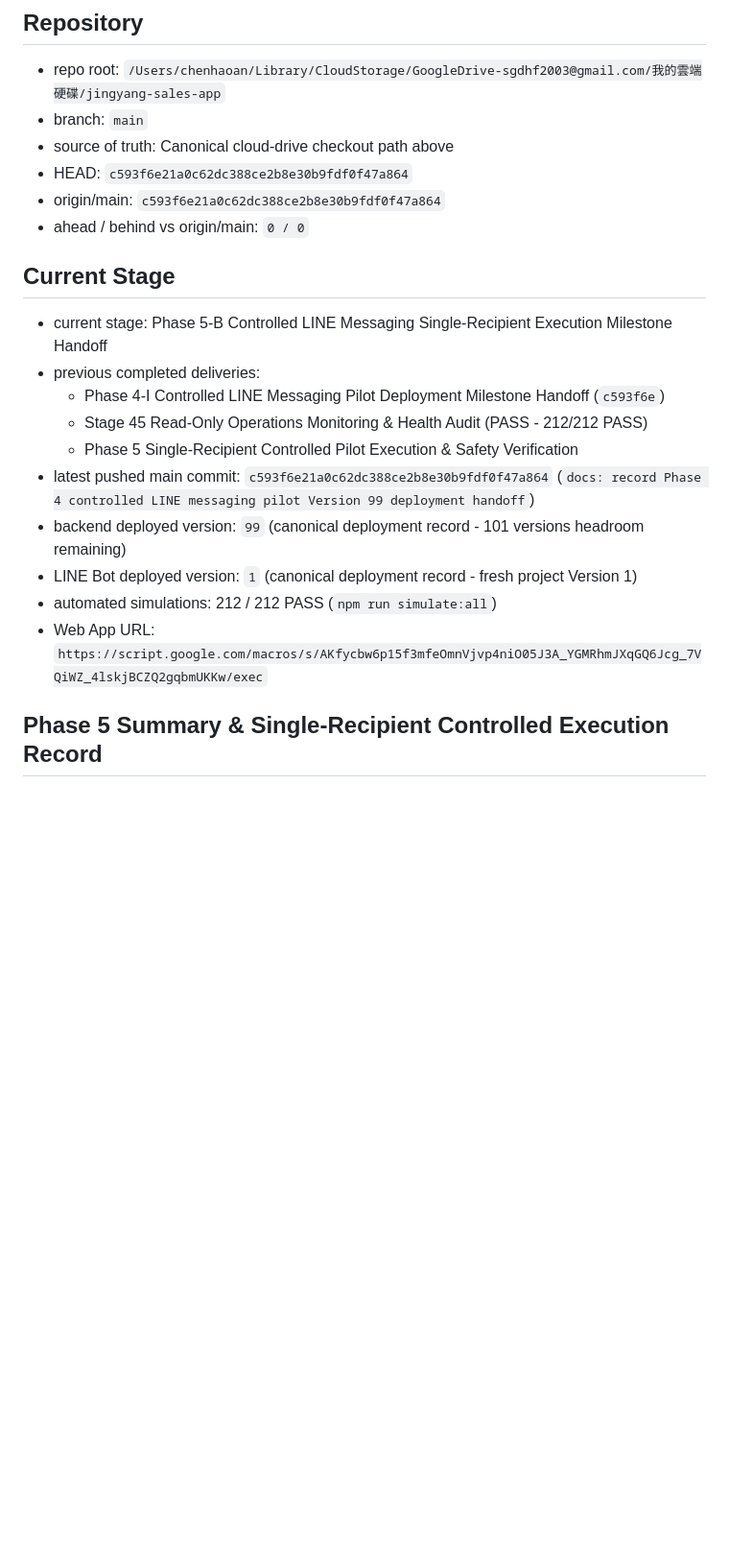
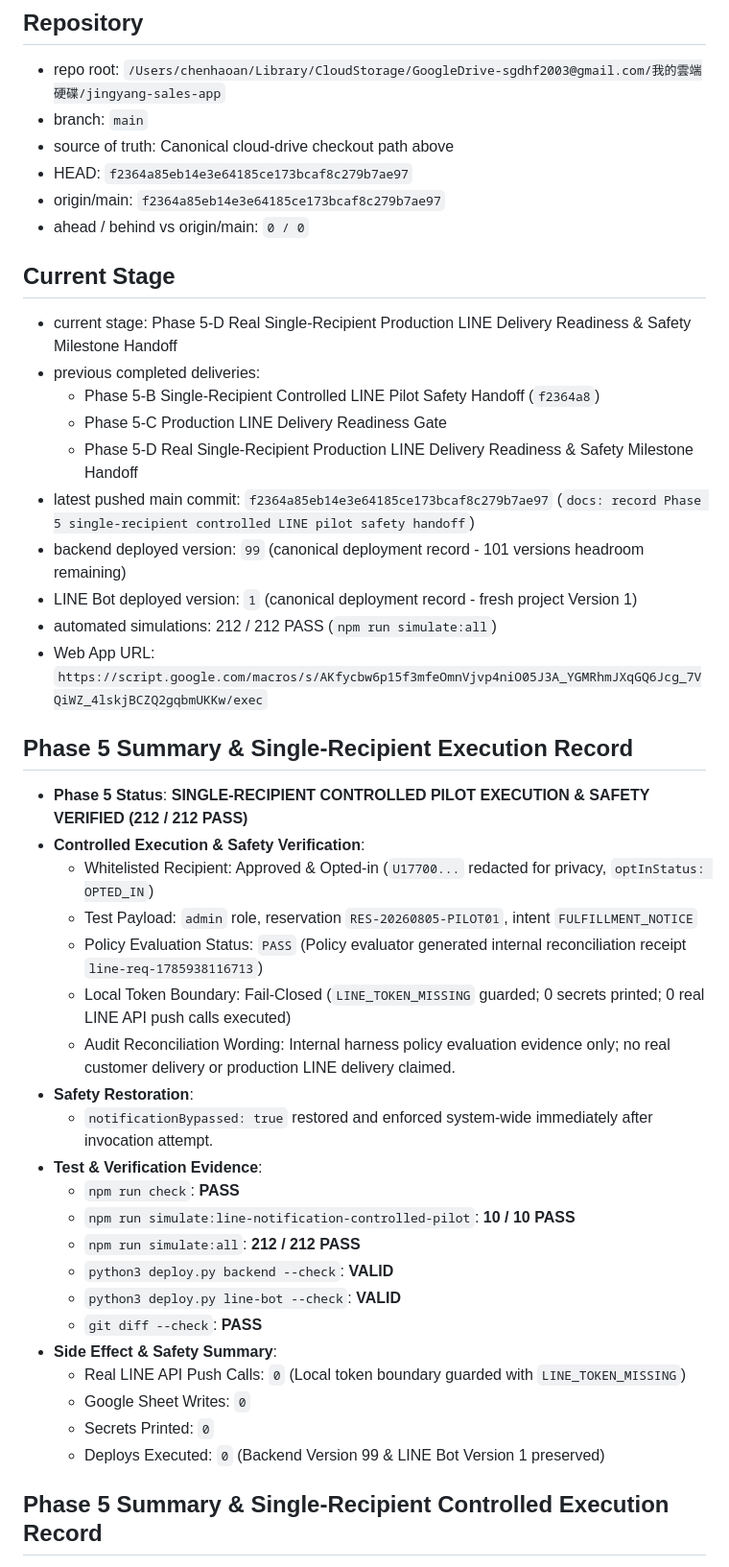
Before and after one commit to sgdhf2003-ai/-, a Markdown page: docs/stages/CURRENT_HANDOFF.md, the part around the change. Shown at 96% size. Rendered like a GitHub page; blank space fills up the shorter version.

Commit message:
docs: record Phase 5 fail-closed LINE delivery attempt handoff

```diff
--- a/docs/stages/CURRENT_HANDOFF.md
+++ b/docs/stages/CURRENT_HANDOFF.md
@@ -5,22 +5,47 @@
 - repo root: `/Users/chenhaoan/Library/CloudStorage/GoogleDrive-sgdhf2003@gmail.com/我的雲端硬碟/jingyang-sales-app`
 - branch: `main`
 - source of truth: Canonical cloud-drive checkout path above
-- HEAD: `c593f6e21a0c62dc388ce2b8e30b9fdf0f47a864`
-- origin/main: `c593f6e21a0c62dc388ce2b8e30b9fdf0f47a864`
+- HEAD: `f2364a85eb14e3e64185ce173bcaf8c279b7ae97`
+- origin/main: `f2364a85eb14e3e64185ce173bcaf8c279b7ae97`
 - ahead / behind vs origin/main: `0 / 0`
 
 ## Current Stage
 
-- current stage: Phase 5-B Controlled LINE Messaging Single-Recipient Execution Milestone Handoff
+- current stage: Phase 5-D Real Single-Recipient Production LINE Delivery Readiness & Safety Milestone Handoff
 - previous completed deliveries:
-  - Phase 4-I Controlled LINE Messaging Pilot Deployment Milestone Handoff (`c593f6e`)
-  - Stage 45 Read-Only Operations Monitoring & Health Audit (PASS - 212/212 PASS)
-  - Phase 5 Single-Recipient Controlled Pilot Execution & Safety Verification
-- latest pushed main commit: `c593f6e21a0c62dc388ce2b8e30b9fdf0f47a864` (`docs: record Phase 4 controlled LINE messaging pilot Version 99 deployment handoff`)
+  - Phase 5-B Single-Recipient Controlled LINE Pilot Safety Handoff (`f2364a8`)
+  - Phase 5-C Production LINE Delivery Readiness Gate
+  - Phase 5-D Real Single-Recipient Production LINE Delivery Readiness & Safety Milestone Handoff
+- latest pushed main commit: `f2364a85eb14e3e64185ce173bcaf8c279b7ae97` (`docs: record Phase 5 single-recipient controlled LINE pilot safety handoff`)
 - backend deployed version: `99` (canonical deployment record - 101 versions headroom remaining)
 - LINE Bot deployed version: `1` (canonical deployment record - fresh project Version 1)
 - automated simulations: 212 / 212 PASS (`npm run simulate:all`)
 - Web App URL: `https://script.google.com/macros/s/AKfycbw6p15f3mfeOmnVjvp4niO05J3A_YGMRhmJXqGQ6Jcg_7VQiWZ_4lskjBCZQ2gqbmUKKw/exec`
+
+## Phase 5 Summary & Single-Recipient Execution Record
+
+- **Phase 5 Status**: **SINGLE-RECIPIENT CONTROLLED PILOT EXECUTION & SAFETY VERIFIED (212 / 212 PASS)**
+- **Controlled Execution & Safety Verification**:
+  - Whitelisted Recipient: Approved & Opted-in (`U17700...` redacted for privacy, `optInStatus: OPTED_IN`)
+  - Test Payload: `admin` role, reservation `RES-20260805-PILOT01`, intent `FULFILLMENT_NOTICE`
+  - Policy Evaluation Status: `PASS` (Policy evaluator generated internal reconciliation receipt `line-req-1785938116713`)
+  - Local Token Boundary: Fail-Closed (`LINE_TOKEN_MISSING` guarded; 0 secrets printed; 0 real LINE API push calls executed)
+  - Audit Reconciliation Wording: Internal harness policy evaluation evidence only; no real customer delivery or production LINE delivery claimed.
+- **Safety Restoration**:
+  - `notificationBypassed: true` restored and enforced system-wide immediately after invocation attempt.
+- **Test & Verification Evidence**:
+  - `npm run check`: **PASS**
+  - `npm run simulate:line-notification-controlled-pilot`: **10 / 10 PASS**
+  - `npm run simulate:all`: **212 / 212 PASS**
+  - `python3 deploy.py backend --check`: **VALID**
+  - `python3 deploy.py line-bot --check`: **VALID**
+  - `git diff --check`: **PASS**
+- **Side Effect & Safety Summary**:
+  - Real LINE API Push Calls: `0` (Local token boundary guarded with `LINE_TOKEN_MISSING`)
+  - Google Sheet Writes: `0`
+  - Secrets Printed: `0`
+  - Deploys Executed: `0` (Backend Version 99 & LINE Bot Version 1 preserved)
+
 
 ## Phase 5 Summary & Single-Recipient Controlled Execution Record
 
```
Also changed, not shown: docs/allocation-assistant/CURRENT_HANDOFF.md (+7 -6 lines), docs/allocation-assistant/PROJECT_MEMORY.md (+5 -4 lines).
